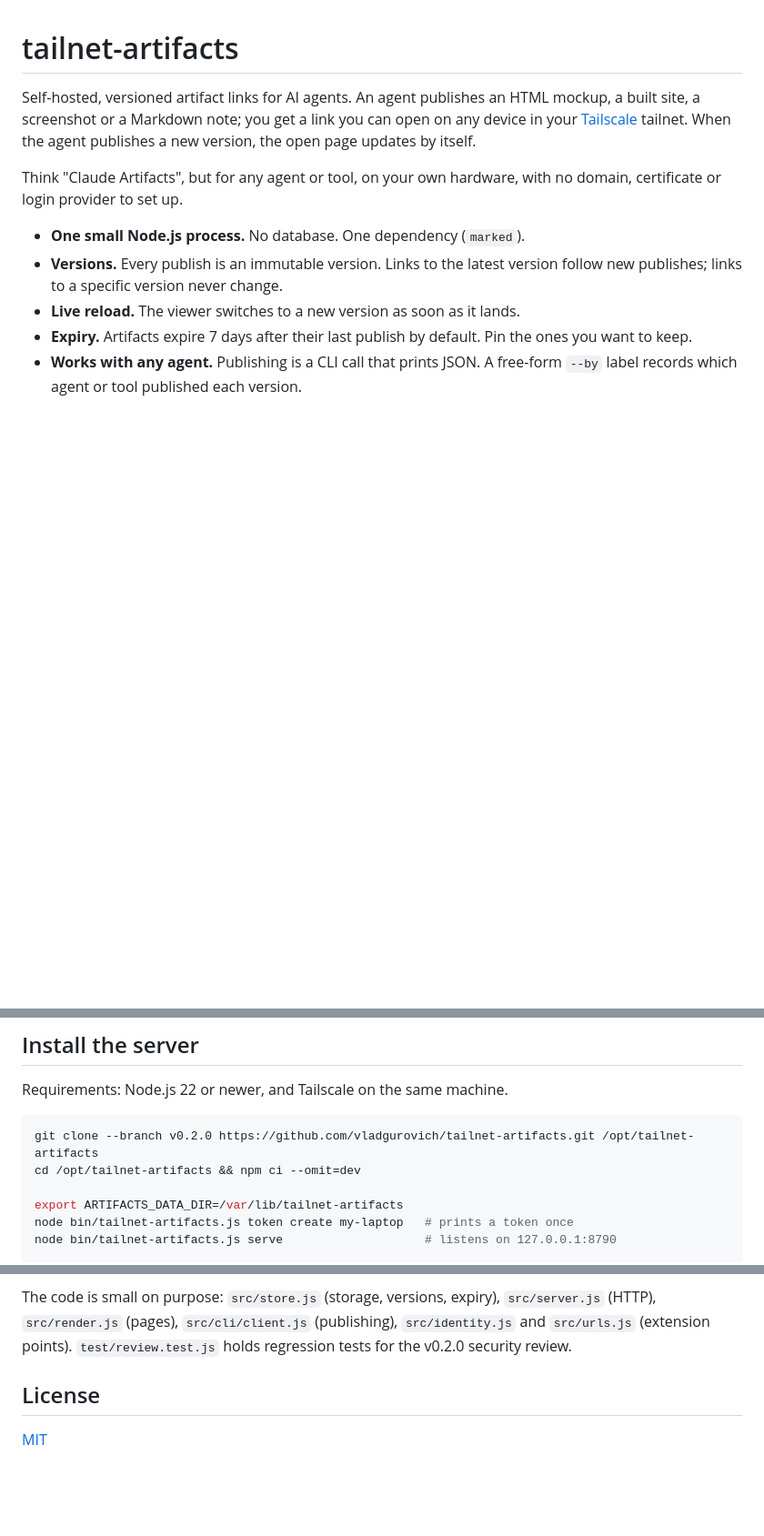
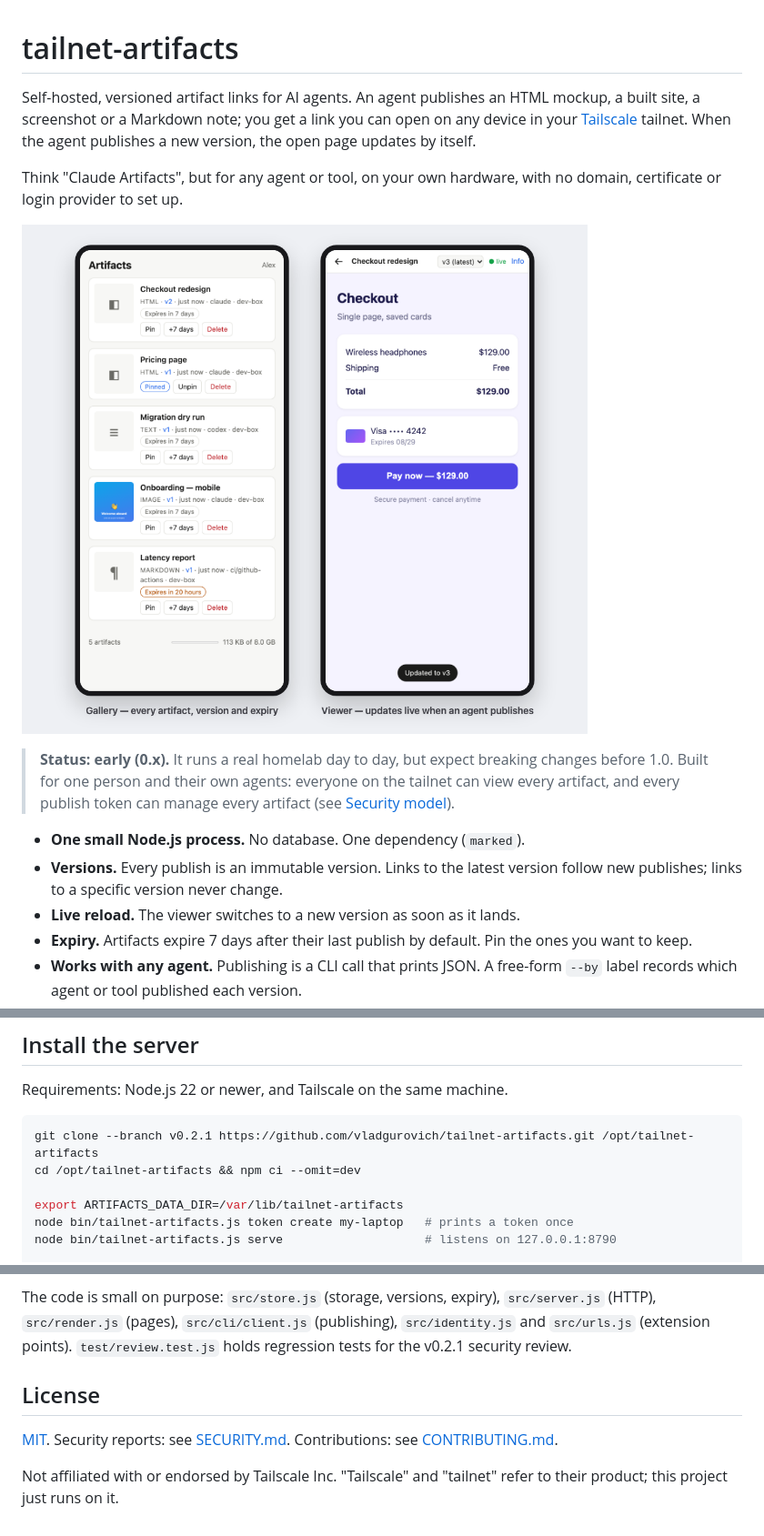
Before and after one commit to vladgurovich/tailnet-artifacts, a Markdown page: README.md, 3 parts joined by grey strips. Shown at 91% size. Drawn GitHub-style; pictures changed too: docs/images/overview.png (added); blank space fills up the shorter version.

````diff
--- a/README.md
+++ b/README.md
@@ -7,6 +7,13 @@ agent publishes a new version, the open page updates by itself.
 
 Think "Claude Artifacts", but for any agent or tool, on your own hardware, with
 no domain, certificate or login provider to set up.
+
+![Gallery and viewer on a phone](docs/images/overview.png)
+
+> **Status: early (0.x).** It runs a real homelab day to day, but expect breaking
+> changes before 1.0. Built for one person and their own agents: everyone on the
+> tailnet can view every artifact, and every publish token can manage every
+> artifact (see [Security model](#security-model)).
 
 - **One small Node.js process.** No database. One dependency (`marked`).
 - **Versions.** Every publish is an immutable version. Links to the latest
@@ -50,7 +57,7 @@ e.g. `checkout-redesign-k3f9x2m8q1`.
 Requirements: Node.js 22 or newer, and Tailscale on the same machine.
 
 ```sh
-git clone --branch v0.2.0 https://github.com/vladgurovich/tailnet-artifacts.git /opt/tailnet-artifacts
+git clone --branch v0.2.1 https://github.com/vladgurovich/tailnet-artifacts.git /opt/tailnet-artifacts
 cd /opt/tailnet-artifacts && npm ci --omit=dev
 
 export ARTIFACTS_DATA_DIR=/var/lib/tailnet-artifacts
@@ -257,8 +264,12 @@ and `npm install -g` (the CLI) don't download it.
 The code is small on purpose: `src/store.js` (storage, versions, expiry),
 `src/server.js` (HTTP), `src/render.js` (pages), `src/cli/client.js`
 (publishing), `src/identity.js` and `src/urls.js` (extension points).
-`test/review.test.js` holds regression tests for the v0.2.0 security review.
+`test/review.test.js` holds regression tests for the v0.2.1 security review.
 
 ## License
 
-[MIT](LICENSE)
+[MIT](LICENSE). Security reports: see [SECURITY.md](SECURITY.md). Contributions:
+see [CONTRIBUTING.md](CONTRIBUTING.md).
+
+Not affiliated with or endorsed by Tailscale Inc. "Tailscale" and "tailnet" refer
+to their product; this project just runs on it.
````
Also changed, not shown: other parts of README.md (+1 -1 lines), CHANGELOG.md (+2 -1 lines), CONTRIBUTING.md (added, +45 -0 lines), SECURITY.md (added, +35 -0 lines), docs/deploy.md (+1 -1 lines), 3 other files.
